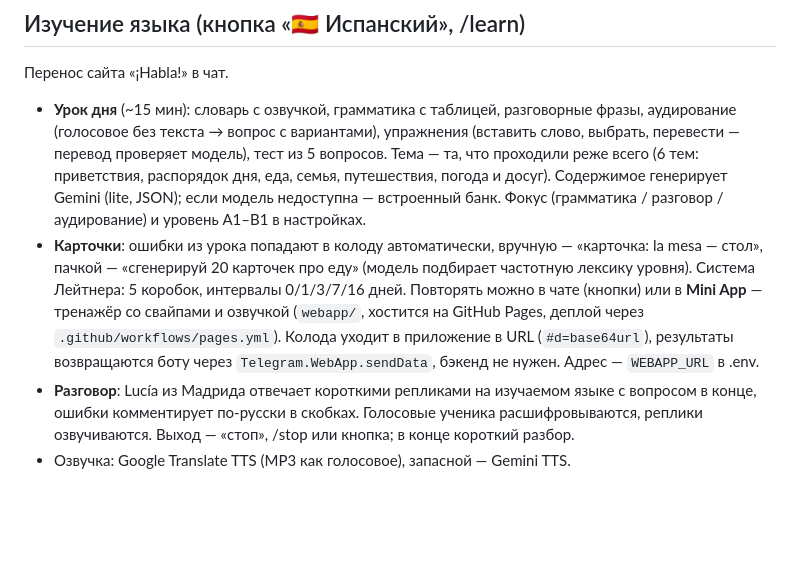
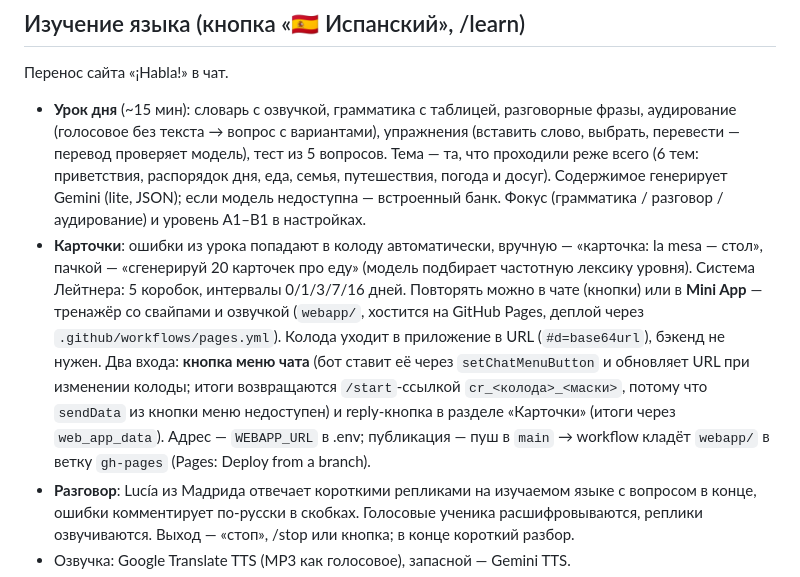
Before and after one commit to VereskDev/demonstrationBot, a Markdown page: README.md, the part around the change. GitHub-like rendering; blank space fills up the shorter version.

Commit message:
docs: Mini App — кнопка меню и публикация через gh-pages
Co-Authored-By: Claude Fable 5.1 <noreply@anthropic.com>

```diff
--- a/README.md
+++ b/README.md
@@ -52,7 +52,7 @@ src/
 Перенос сайта «¡Habla!» в чат.
 
 - **Урок дня** (~15 мин): словарь с озвучкой, грамматика с таблицей, разговорные фразы, аудирование (голосовое без текста → вопрос с вариантами), упражнения (вставить слово, выбрать, перевести — перевод проверяет модель), тест из 5 вопросов. Тема — та, что проходили реже всего (6 тем: приветствия, распорядок дня, еда, семья, путешествия, погода и досуг). Содержимое генерирует Gemini (lite, JSON); если модель недоступна — встроенный банк. Фокус (грамматика / разговор / аудирование) и уровень A1–B1 в настройках.
-- **Карточки**: ошибки из урока попадают в колоду автоматически, вручную — «карточка: la mesa — стол», пачкой — «сгенерируй 20 карточек про еду» (модель подбирает частотную лексику уровня). Система Лейтнера: 5 коробок, интервалы 0/1/3/7/16 дней. Повторять можно в чате (кнопки) или в **Mini App** — тренажёр со свайпами и озвучкой (`webapp/`, хостится на GitHub Pages, деплой через `.github/workflows/pages.yml`). Колода уходит в приложение в URL (`#d=base64url`), результаты возвращаются боту через `Telegram.WebApp.sendData`, бэкенд не нужен. Адрес — `WEBAPP_URL` в .env.
+- **Карточки**: ошибки из урока попадают в колоду автоматически, вручную — «карточка: la mesa — стол», пачкой — «сгенерируй 20 карточек про еду» (модель подбирает частотную лексику уровня). Система Лейтнера: 5 коробок, интервалы 0/1/3/7/16 дней. Повторять можно в чате (кнопки) или в **Mini App** — тренажёр со свайпами и озвучкой (`webapp/`, хостится на GitHub Pages, деплой через `.github/workflows/pages.yml`). Колода уходит в приложение в URL (`#d=base64url`), бэкенд не нужен. Два входа: **кнопка меню чата** (бот ставит её через `setChatMenuButton` и обновляет URL при изменении колоды; итоги возвращаются `/start`-ссылкой `cr_<колода>_<маски>`, потому что `sendData` из кнопки меню недоступен) и reply-кнопка в разделе «Карточки» (итоги через `web_app_data`). Адрес — `WEBAPP_URL` в .env; публикация — пуш в `main` → workflow кладёт `webapp/` в ветку `gh-pages` (Pages: Deploy from a branch).
 - **Разговор**: Lucía из Мадрида отвечает короткими репликами на изучаемом языке с вопросом в конце, ошибки комментирует по-русски в скобках. Голосовые ученика расшифровываются, реплики озвучиваются. Выход — «стоп», /stop или кнопка; в конце короткий разбор.
 - Озвучка: Google Translate TTS (MP3 как голосовое), запасной — Gemini TTS.
 - Серия дней (streak) растёт за урок в день. Сессия урока хранится в SQLite и переживает рестарт.
```
